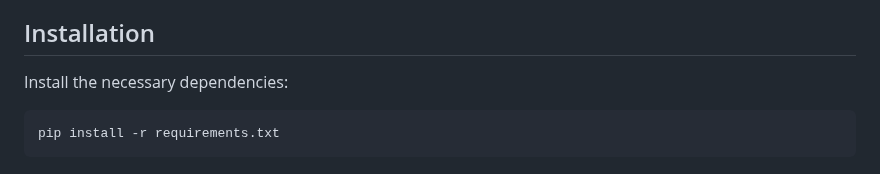
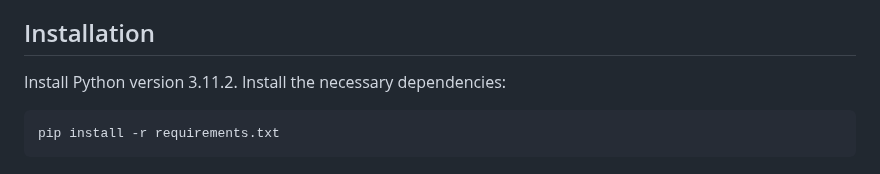
Before and after one commit to carolazp/googly_eyes, a Markdown page: README.md, the part around the change. GitHub-like rendering.

Commit message:
docs: add Python version in README.md

````diff
--- a/README.md
+++ b/README.md
@@ -22,6 +22,7 @@ The service is implemented as an HTTP POST endpoint receiving the image and repl
 
 ## Installation
 
+Install Python version 3.11.2.
 Install the necessary dependencies:
 
 ```bash
````
